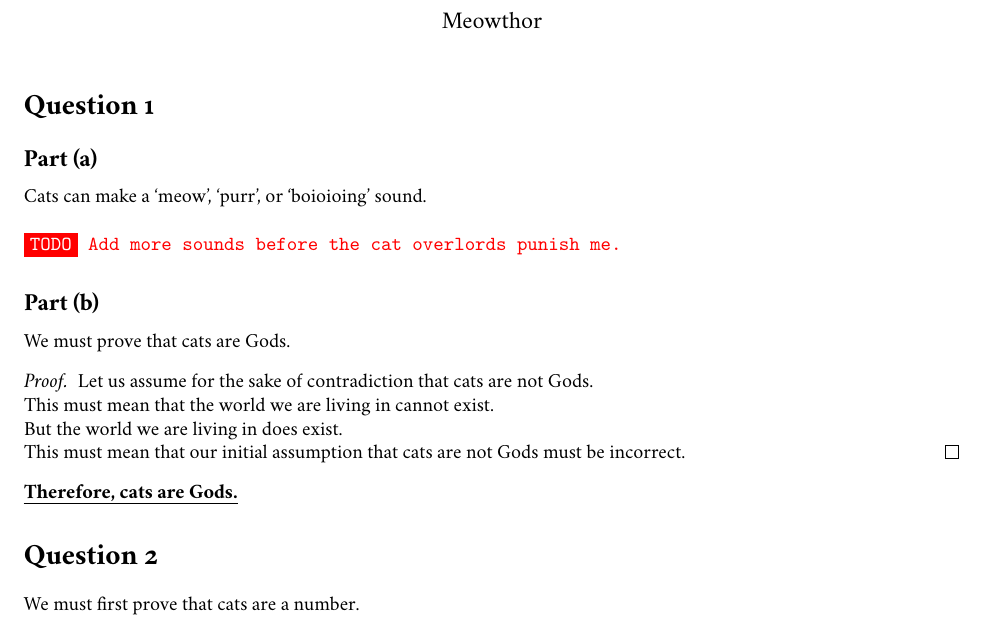
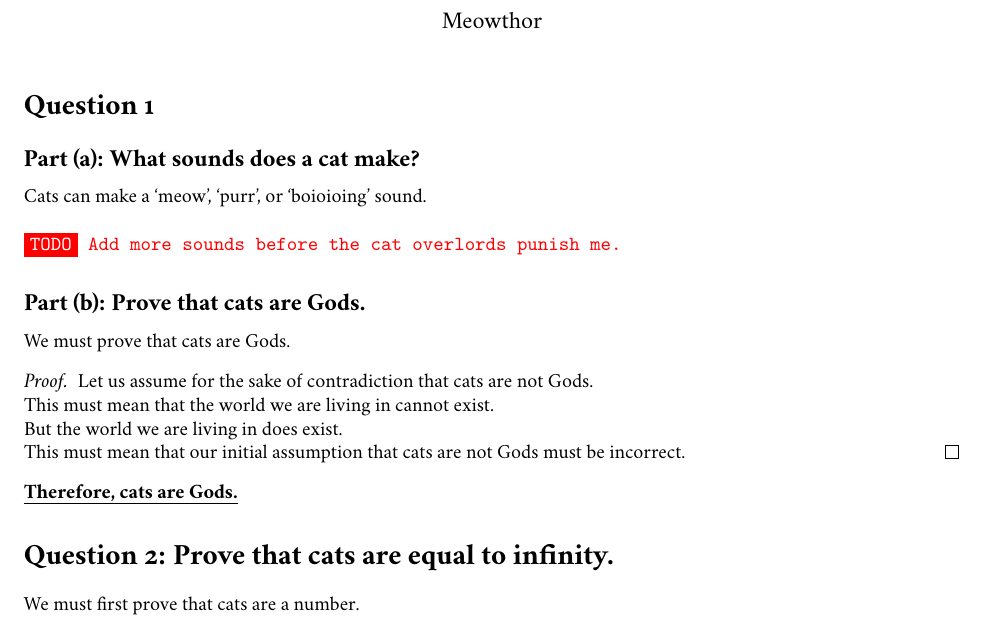
Before and after one commit to madhavan-raja/assignmeownt, a LaTeX problem sheet (examples/assignment/assignment.tex): part of the page, cut so that both start at the same text. The pictures show the PDF file examples/assignment/assignment.pdf that the author committed with the source.

Commit message:
Improve question render

```diff
--- a/examples/assignment/assignment.tex
+++ b/examples/assignment/assignment.tex
@@ -10,14 +10,14 @@
 \thispagestyle{firststyle}
 
 \question
-\questionpart
+\questionpart{What sounds does a cat make?}
 \par Cats can make a `meow', `purr', or `boioioing' sound.
 
 \bigskip
 
 \todo{Add more sounds before the cat overlords punish me.}
 
-\questionpart
+\questionpart{Prove that cats are Gods.}
 We must prove that cats are Gods.
 
 \begin{proof}
@@ -29,7 +29,7 @@ We must prove that cats are Gods.
 
 \par \finalresult{Therefore, cats are Gods.}
 
-\question
+\question{Prove that cats are equal to infinity.}
 \par We must first prove that cats are a number.
 \begin{lemma}
   Cats are a number.
```
Also changed, not shown: assignmeownt.cls (+4 -3 lines), examples/assignment/assignment.pdf, examples/assignment/assignment.tex (2 more changed lines).
